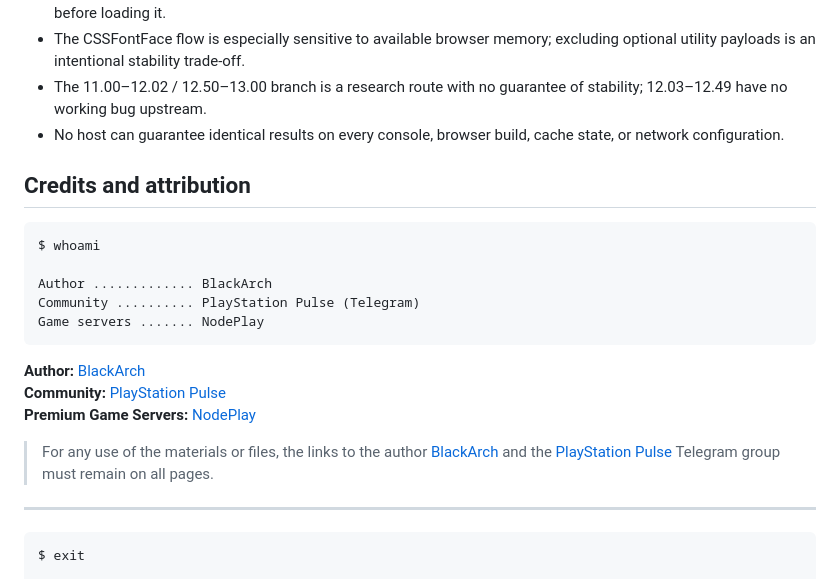
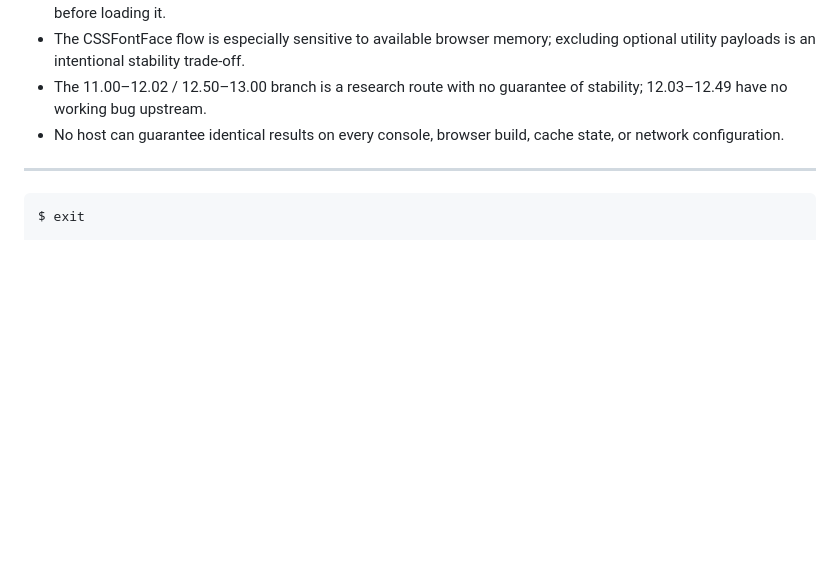
Before and after one commit to MatheoV9/ps4-host, a Markdown page: README.md, the part around the change. Drawn GitHub-style; blank space fills up the shorter version.

````diff
--- a/README.md
+++ b/README.md
@@ -238,22 +238,6 @@ Wait until the host reports that the exploit/GoldHEN flow is ready. Confirm that
 - The 11.00–12.02 / 12.50–13.00 branch is a research route with no guarantee of stability; 12.03–12.49 have no working bug upstream.
 - No host can guarantee identical results on every console, browser build, cache state, or network configuration.
 
-## Credits and attribution
-
-```text
-$ whoami
-
-Author ............. BlackArch
-Community .......... PlayStation Pulse (Telegram)
-Game servers ....... NodePlay
-```
-
-**Author:** [BlackArch](https://t.me/sudoBlackArch)<br>
-**Community:** [PlayStation Pulse](https://t.me/PlayStation_Pulse)<br>
-**Premium Game Servers:** [NodePlay](https://nodeplay.net/)
-
-> For any use of the materials or files, the links to the author [BlackArch](https://t.me/sudoBlackArch) and the [PlayStation Pulse](https://t.me/PlayStation_Pulse) Telegram group must remain on all pages.
-
 ---
 
 ```text
````
